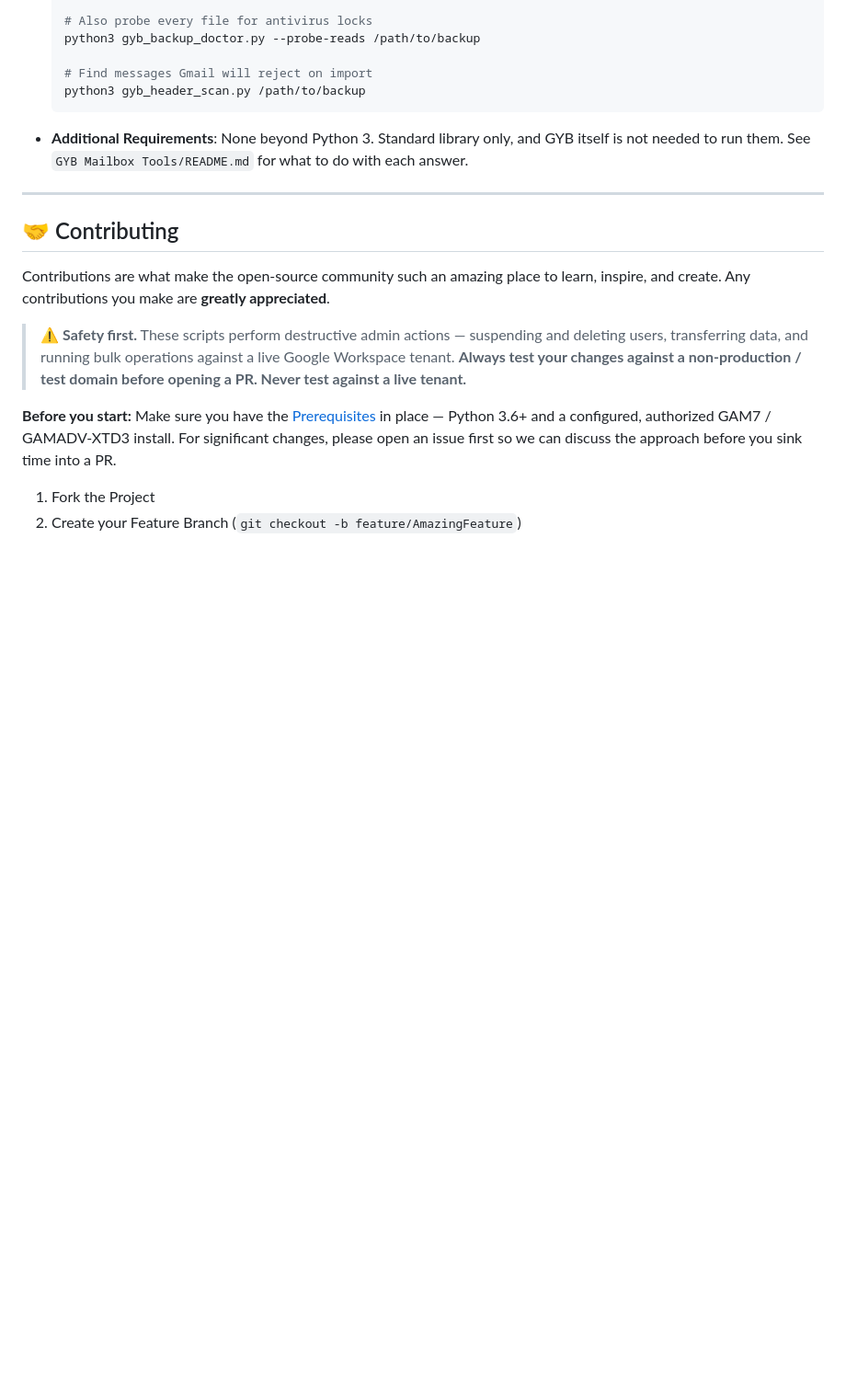
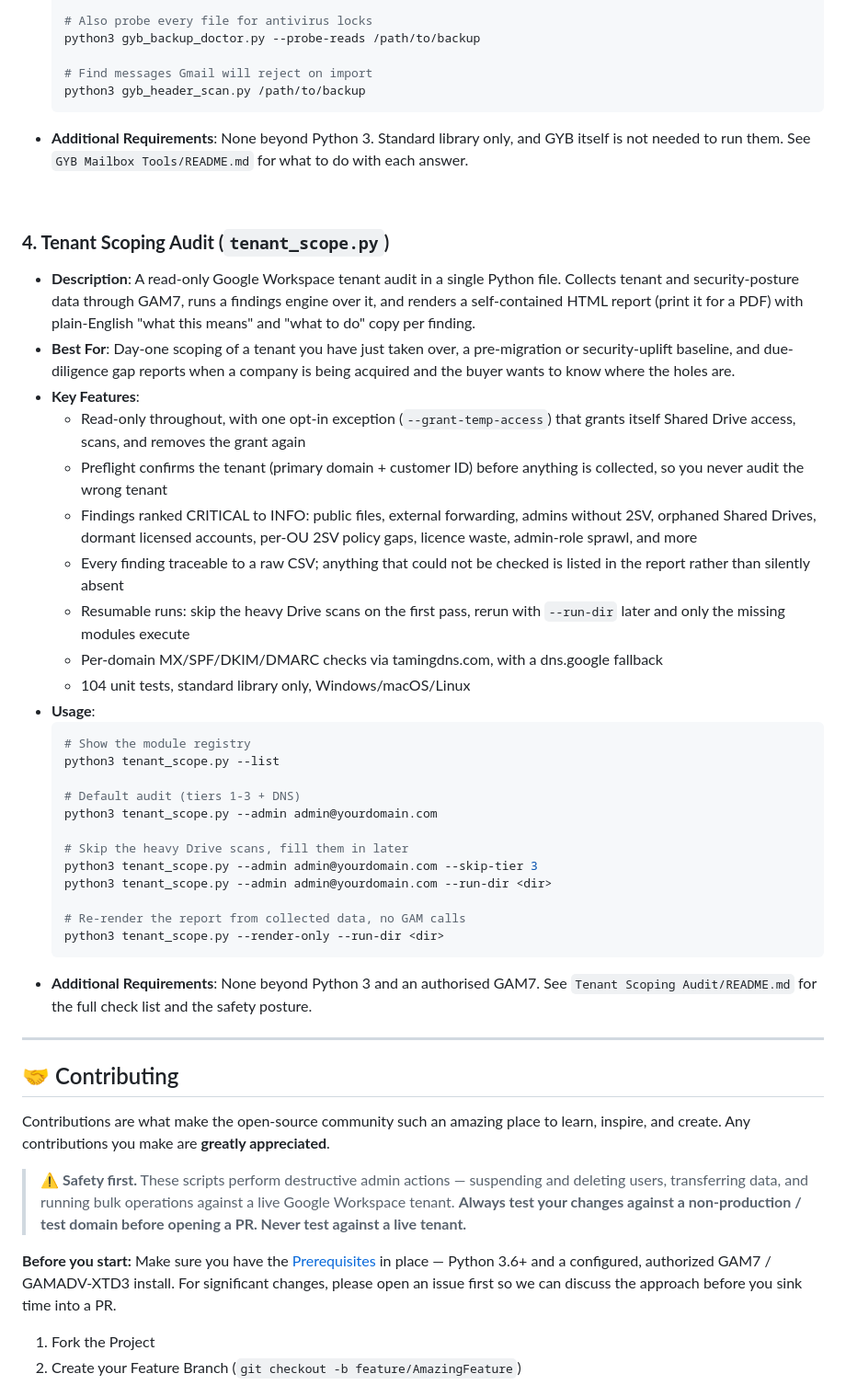
Before and after one commit to PaulOgier/GAMScripts, a Markdown page: README.md, the part around the change. Shown at 92% size. GitHub-like rendering; blank space fills up the shorter version.

Commit message:
Front page: add the Tenant Scoping Audit to the scripts library

````diff
--- a/README.md
+++ b/README.md
@@ -108,6 +108,37 @@ Here is a breakdown of the available scripts. Each script is designed to solve a
     ```
 * **Additional Requirements**: None beyond Python 3. Standard library only, and GYB itself is not needed to run them. See `GYB Mailbox Tools/README.md` for what to do with each answer.
 
+<br>
+
+### **4. Tenant Scoping Audit (`tenant_scope.py`)**
+
+* **Description**: A read-only Google Workspace tenant audit in a single Python file. Collects tenant and security-posture data through GAM7, runs a findings engine over it, and renders a self-contained HTML report (print it for a PDF) with plain-English "what this means" and "what to do" copy per finding.
+* **Best For**: Day-one scoping of a tenant you have just taken over, a pre-migration or security-uplift baseline, and due-diligence gap reports when a company is being acquired and the buyer wants to know where the holes are.
+* **Key Features**:
+  * Read-only throughout, with one opt-in exception (`--grant-temp-access`) that grants itself Shared Drive access, scans, and removes the grant again
+  * Preflight confirms the tenant (primary domain + customer ID) before anything is collected, so you never audit the wrong tenant
+  * Findings ranked CRITICAL to INFO: public files, external forwarding, admins without 2SV, orphaned Shared Drives, dormant licensed accounts, per-OU 2SV policy gaps, licence waste, admin-role sprawl, and more
+  * Every finding traceable to a raw CSV; anything that could not be checked is listed in the report rather than silently absent
+  * Resumable runs: skip the heavy Drive scans on the first pass, rerun with `--run-dir` later and only the missing modules execute
+  * Per-domain MX/SPF/DKIM/DMARC checks via tamingdns.com, with a dns.google fallback
+  * 104 unit tests, standard library only, Windows/macOS/Linux
+* **Usage**:
+    ```bash
+    # Show the module registry
+    python3 tenant_scope.py --list
+
+    # Default audit (tiers 1-3 + DNS)
+    python3 tenant_scope.py --admin admin@yourdomain.com
+
+    # Skip the heavy Drive scans, fill them in later
+    python3 tenant_scope.py --admin admin@yourdomain.com --skip-tier 3
+    python3 tenant_scope.py --admin admin@yourdomain.com --run-dir <dir>
+
+    # Re-render the report from collected data, no GAM calls
+    python3 tenant_scope.py --render-only --run-dir <dir>
+    ```
+* **Additional Requirements**: None beyond Python 3 and an authorised GAM7. See `Tenant Scoping Audit/README.md` for the full check list and the safety posture.
+
 ---
 
 ## 🤝 Contributing
````
